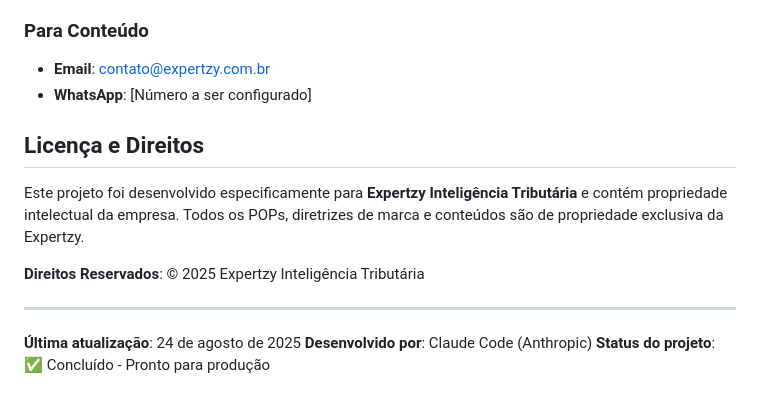
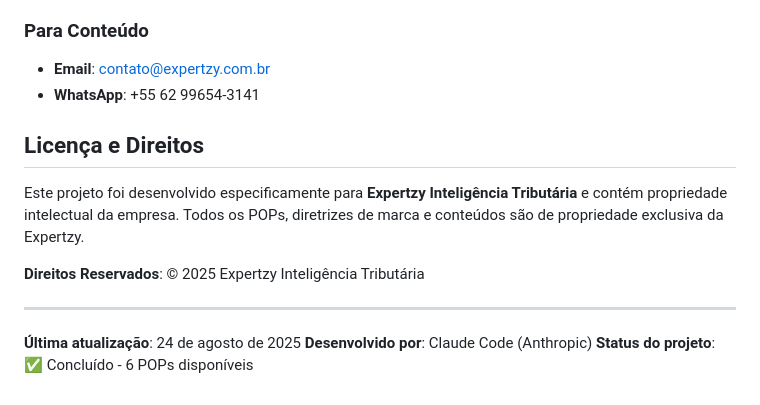
Before and after one commit to ceciliodaher/POP-Expertzy, a Markdown page: CLAUDE.md, the part around one of its changes. Rendered like a GitHub page.

```diff
--- a/CLAUDE.md
+++ b/CLAUDE.md
@@ -231,7 +246,7 @@ O contador de POPs é atualizado automaticamente baseado no array `popsData`.
 
 ### Para Conteúdo
 - **Email**: contato@expertzy.com.br
-- **WhatsApp**: [Número a ser configurado]
+- **WhatsApp**: +55 62 99654-3141
 
 ## Licença e Direitos
 
@@ -243,4 +258,4 @@ Este projeto foi desenvolvido especificamente para **Expertzy Inteligência Trib
 
 **Última atualização**: 24 de agosto de 2025
 **Desenvolvido por**: Claude Code (Anthropic)
-**Status do projeto**: ✅ Concluído - Pronto para produção
+**Status do projeto**: ✅ Concluído - 6 POPs disponíveis
```
Also changed, not shown: other parts of CLAUDE.md (+23 -8 lines).
